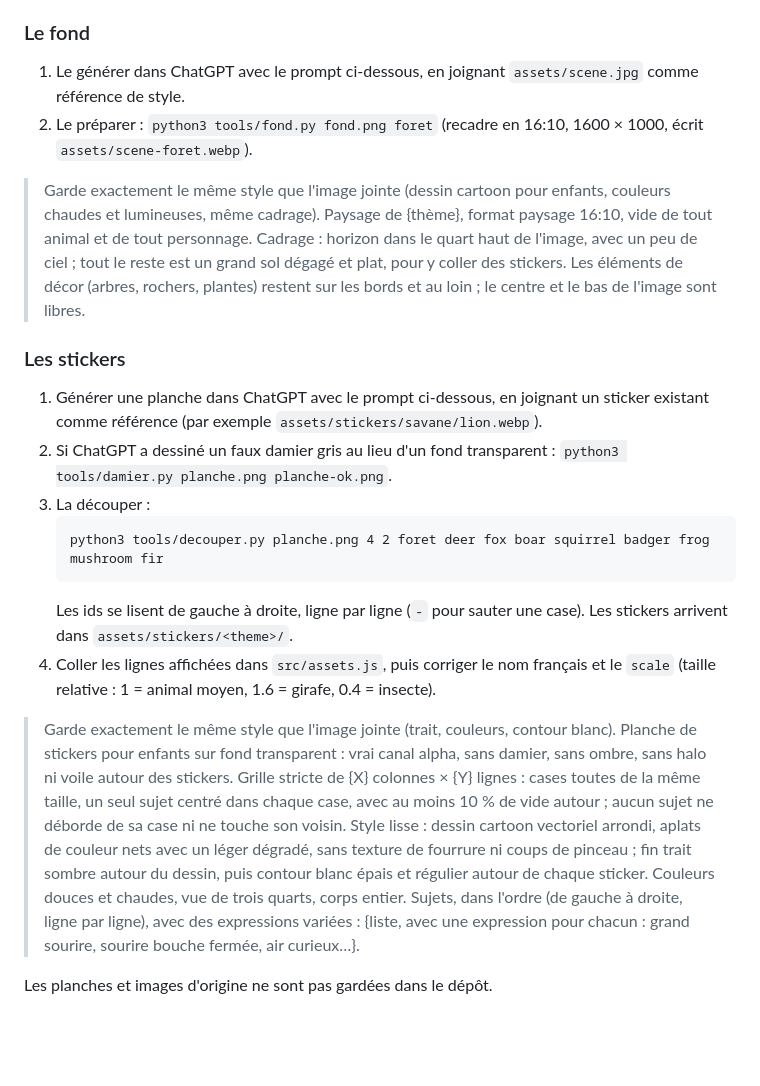
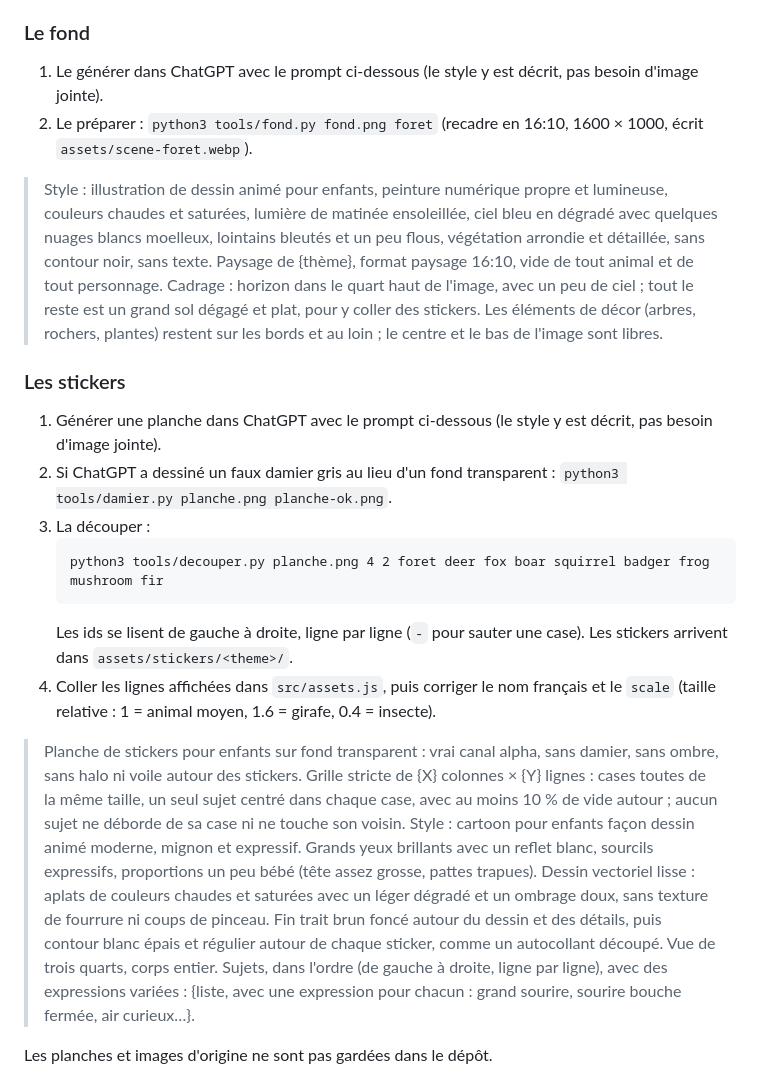
Before and after one commit to TakCastel/decalco, a Markdown page: README.md, the part around the change. Drawn GitHub-style; blank space fills up the shorter version.

Commit message:
README : prompts autonomes, style décrit en toutes lettres au lieu d'une image jointe
Co-Authored-By: Claude Opus 5.5 <noreply@anthropic.com>

````diff
--- a/README.md
+++ b/README.md
@@ -32,17 +32,17 @@ Un paysage est jouable dès qu'il est déclaré dans `window.THEMES` avec son fo
 
 ### Le fond
 
-1. Le générer dans ChatGPT avec le prompt ci-dessous, en joignant `assets/scene.jpg` comme référence de style.
+1. Le générer dans ChatGPT avec le prompt ci-dessous (le style y est décrit, pas besoin d'image jointe).
 2. Le préparer : `python3 tools/fond.py fond.png foret` (recadre en 16:10, 1600 × 1000, écrit `assets/scene-foret.webp`).
 
-> Garde exactement le même style que l'image jointe (dessin cartoon pour enfants, couleurs chaudes et lumineuses, même cadrage).
+> Style : illustration de dessin animé pour enfants, peinture numérique propre et lumineuse, couleurs chaudes et saturées, lumière de matinée ensoleillée, ciel bleu en dégradé avec quelques nuages blancs moelleux, lointains bleutés et un peu flous, végétation arrondie et détaillée, sans contour noir, sans texte.
 > Paysage de {thème}, format paysage 16:10, vide de tout animal et de tout personnage.
 > Cadrage : horizon dans le quart haut de l'image, avec un peu de ciel ; tout le reste est un grand sol dégagé et plat, pour y coller des stickers.
 > Les éléments de décor (arbres, rochers, plantes) restent sur les bords et au loin ; le centre et le bas de l'image sont libres.
 
 ### Les stickers
 
-1. Générer une planche dans ChatGPT avec le prompt ci-dessous, en joignant un sticker existant comme référence (par exemple `assets/stickers/savane/lion.webp`).
+1. Générer une planche dans ChatGPT avec le prompt ci-dessous (le style y est décrit, pas besoin d'image jointe).
 2. Si ChatGPT a dessiné un faux damier gris au lieu d'un fond transparent : `python3 tools/damier.py planche.png planche-ok.png`.
 3. La découper :
    ```
@@ -51,10 +51,9 @@ Un paysage est jouable dès qu'il est déclaré dans `window.THEMES` avec son fo
    Les ids se lisent de gauche à droite, ligne par ligne (`-` pour sauter une case). Les stickers arrivent dans `assets/stickers/<theme>/`.
 4. Coller les lignes affichées dans `src/assets.js`, puis corriger le nom français et le `scale` (taille relative : 1 = animal moyen, 1.6 = girafe, 0.4 = insecte).
 
-> Garde exactement le même style que l'image jointe (trait, couleurs, contour blanc).
 > Planche de stickers pour enfants sur fond transparent : vrai canal alpha, sans damier, sans ombre, sans halo ni voile autour des stickers.
 > Grille stricte de {X} colonnes × {Y} lignes : cases toutes de la même taille, un seul sujet centré dans chaque case, avec au moins 10 % de vide autour ; aucun sujet ne déborde de sa case ni ne touche son voisin.
-> Style lisse : dessin cartoon vectoriel arrondi, aplats de couleur nets avec un léger dégradé, sans texture de fourrure ni coups de pinceau ; fin trait sombre autour du dessin, puis contour blanc épais et régulier autour de chaque sticker. Couleurs douces et chaudes, vue de trois quarts, corps entier.
+> Style : cartoon pour enfants façon dessin animé moderne, mignon et expressif. Grands yeux brillants avec un reflet blanc, sourcils expressifs, proportions un peu bébé (tête assez grosse, pattes trapues). Dessin vectoriel lisse : aplats de couleurs chaudes et saturées avec un léger dégradé et un ombrage doux, sans texture de fourrure ni coups de pinceau. Fin trait brun foncé autour du dessin et des détails, puis contour blanc épais et régulier autour de chaque sticker, comme un autocollant découpé. Vue de trois quarts, corps entier.
 > Sujets, dans l'ordre (de gauche à droite, ligne par ligne), avec des expressions variées : {liste, avec une expression pour chacun : grand sourire, sourire bouche fermée, air curieux…}.
 
 Les planches et images d'origine ne sont pas gardées dans le dépôt.
````
